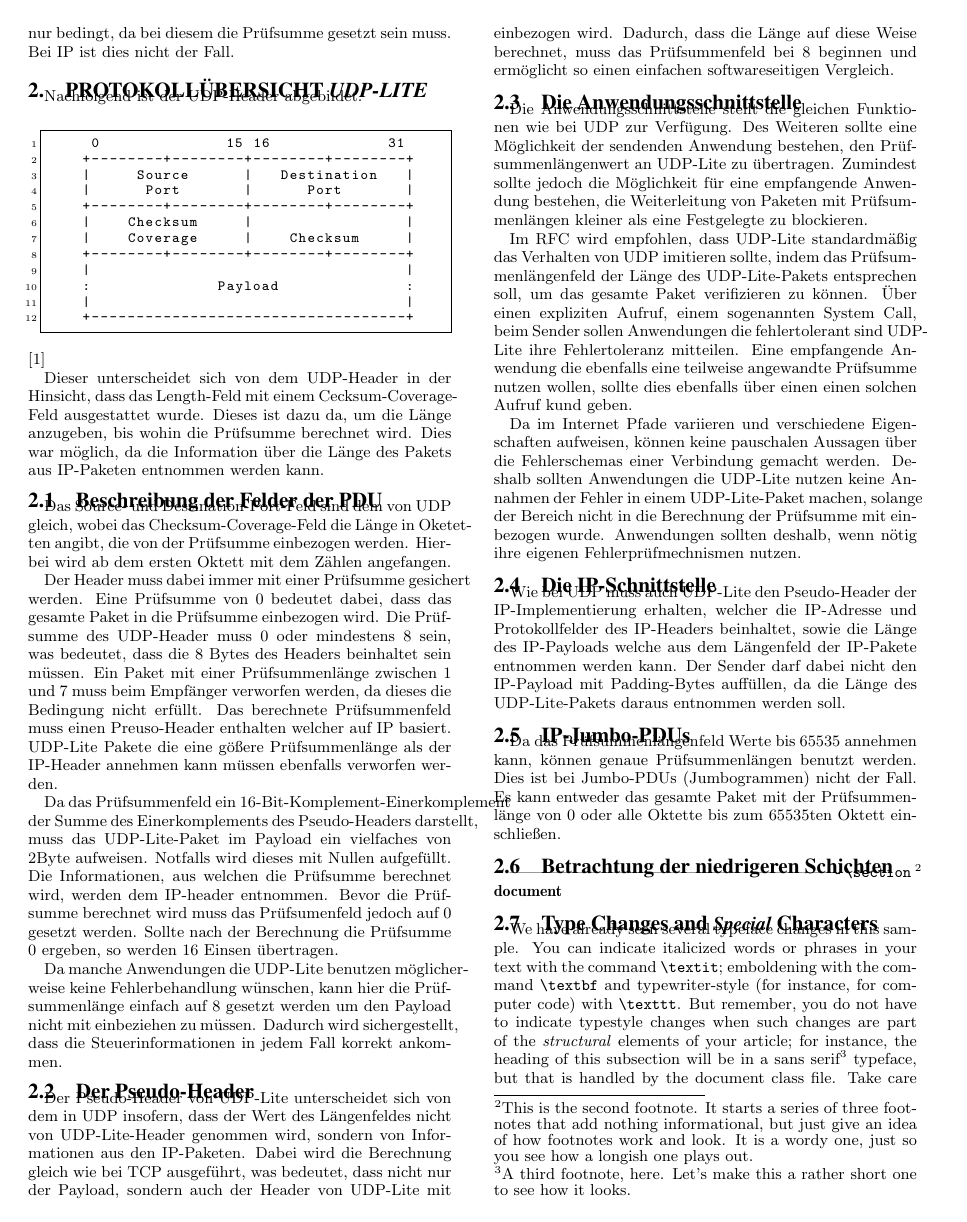
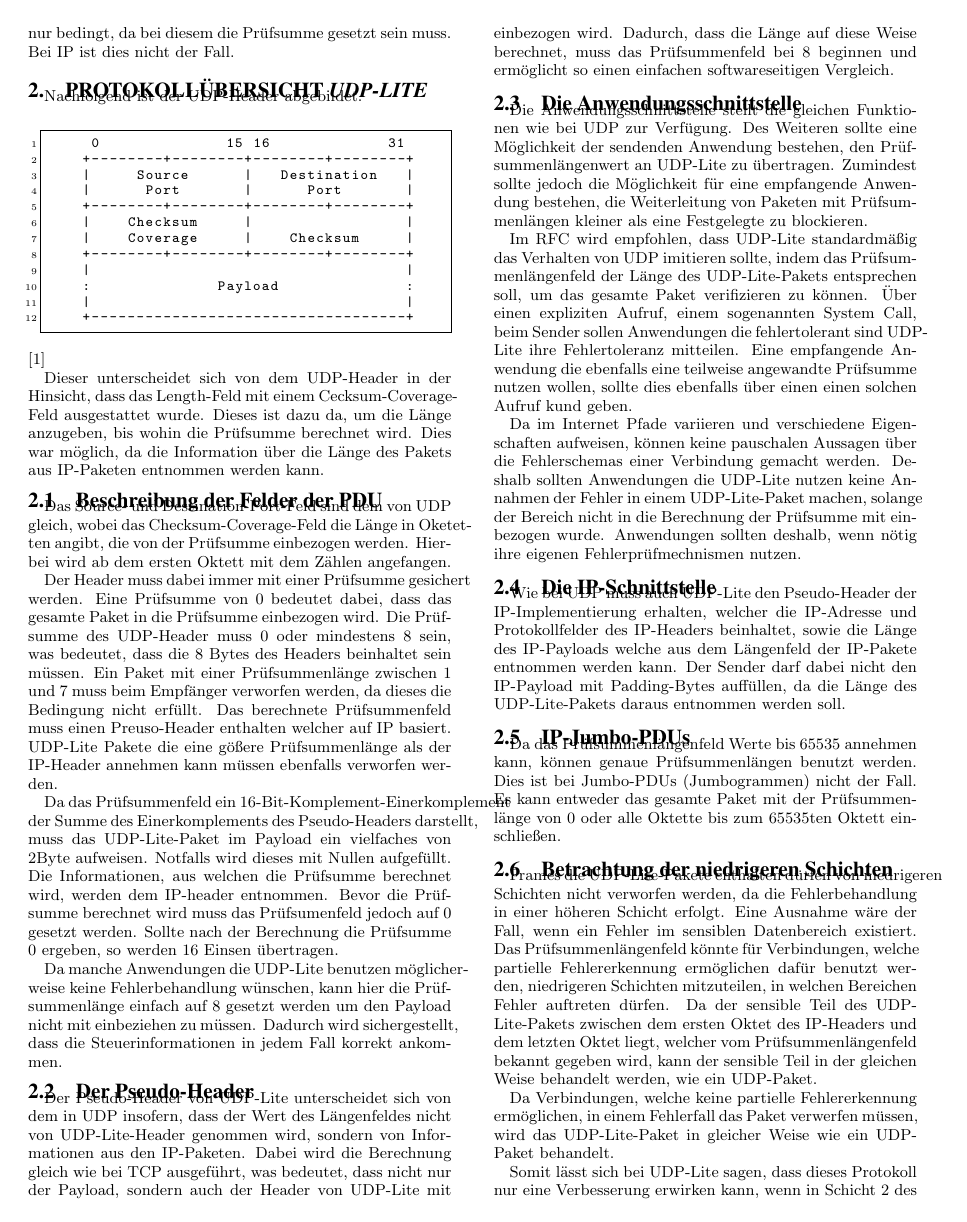
Before and after one commit to jhamfler/udp-lite, a LaTeX document (latex/template.tex): page 2 of 5. Compiled offline with pdfLaTeX.

Commit message:
niedrigere schichten

```diff
--- a/latex/template.tex
+++ b/latex/template.tex
@@ -348,3 +348,21 @@ zum 65535ten Oktett einschließen.
 
 \subsection{Betrachtung der niedrigeren Schichten}
 
+Frames die UDP-Lite-Pakete enthalten dürfen von niedrigeren
+Schichten nicht verworfen werden, da die Fehlerbehandlung in einer
+höheren Schicht erfolgt. Eine Ausnahme wäre der Fall, wenn ein
+Fehler im sensiblen Datenbereich existiert. Das Prüfsummenlängenfeld
+könnte für Verbindungen, welche partielle Fehlererkennung ermöglichen dafür benutzt werden,
+niedrigeren Schichten mitzuteilen,
+in welchen Bereichen Fehler auftreten dürfen. Da der sensible
+Teil des UDP-Lite-Pakets zwischen dem ersten Oktet des IP-Headers
+und dem letzten Oktet liegt, welcher vom Prüfsummenlängenfeld
+bekannt gegeben wird, kann der sensible Teil in der gleichen Weise
+behandelt werden, wie ein UDP-Paket.
+
+Da Verbindungen, welche keine partielle Fehlererkennung ermöglichen,
+in einem Fehlerfall das Paket verwerfen müssen, wird das UDP-Lite-Paket
+in gleicher Weise wie ein UDP-Paket behandelt.
+
+Somit lässt sich bei UDP-Lite sagen, dass dieses Protokoll nur eine
+Verbesserung erwirken kann, wenn in Schicht 2 des OSI-Referenzmodells
```
Also changed, not shown: latex/template.pdf, latex/template.tex (3 more changed lines), 3 other files.
